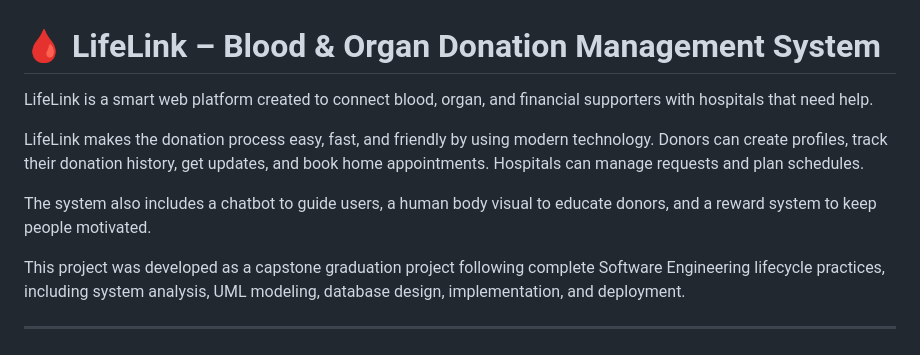
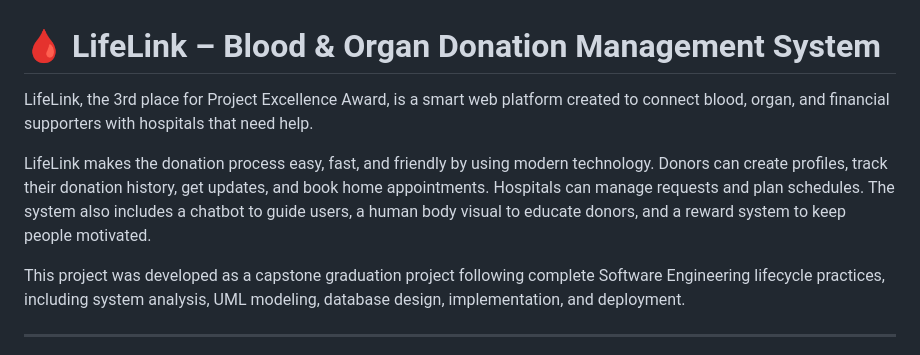
Before and after one commit to Nour-Merhi/LifeLink, a Markdown page: README.md, the part around the change. GitHub-like rendering.

Commit message:
Enhance README with award mention and features
Added recognition for Project Excellence Award and expanded on system features.

```diff
--- a/README.md
+++ b/README.md
@@ -1,10 +1,8 @@
 # 🩸 LifeLink – Blood & Organ Donation Management System
 
-LifeLink is a smart web platform created to connect blood, organ, and financial supporters with hospitals that need help.
+LifeLink, the 3rd place for Project Excellence Award, is a smart web platform created to connect blood, organ, and financial supporters with hospitals that need help.
 
-LifeLink makes the donation process easy, fast, and friendly by using modern technology. Donors can create profiles, track their donation history, get updates, and book home appointments. Hospitals can manage requests and plan schedules.
-
-The system also includes a chatbot to guide users, a human body visual to educate donors, and a reward system to keep people motivated.
+LifeLink makes the donation process easy, fast, and friendly by using modern technology. Donors can create profiles, track their donation history, get updates, and book home appointments. Hospitals can manage requests and plan schedules. The system also includes a chatbot to guide users, a human body visual to educate donors, and a reward system to keep people motivated.
 
 This project was developed as a capstone graduation project following complete Software Engineering lifecycle practices, including system analysis, UML modeling, database design, implementation, and deployment.
 
```
